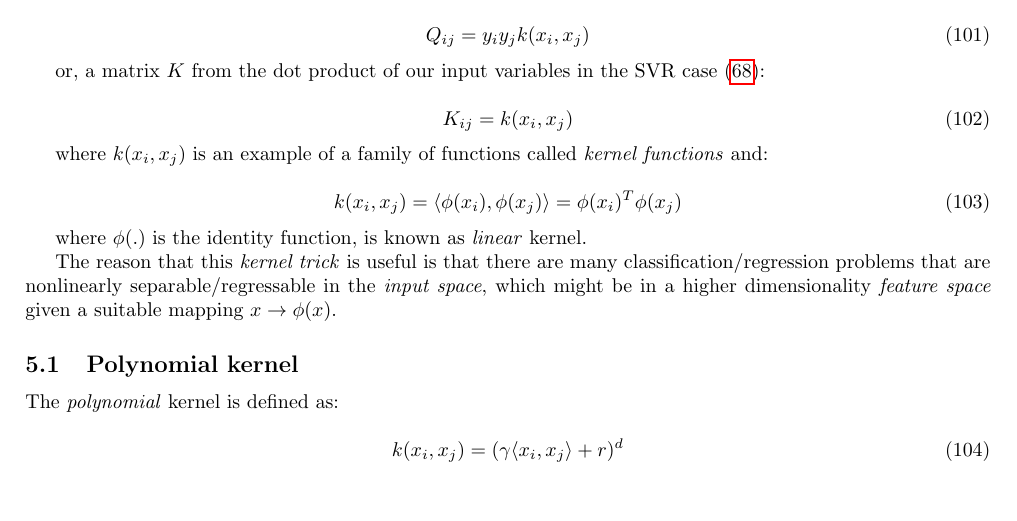
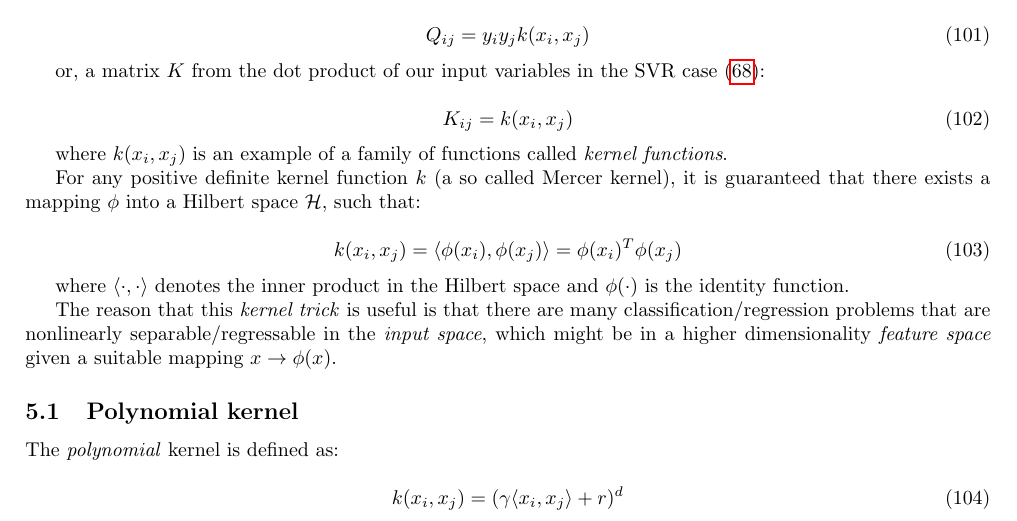
Before and after one commit to dmeoli/optiml, a LaTeX document (notebooks/optimization/tex/CM_report.tex, which reads notebooks/optimization/tex/nonlinear_svm.tex): part of page 26 of 76, cut so that both start at the same text, the shorter picture padded with empty space. Compiled offline with pdfLaTeX.

Commit message:
updated tex(s)

```diff
--- a/notebooks/optimization/tex/nonlinear_svm.tex
+++ b/notebooks/optimization/tex/nonlinear_svm.tex
@@ -12,13 +12,15 @@ or, a matrix $K$ from the dot product of our input variables in the SVR case~\eq
 	K_{ij} = k(x_i,x_j)
 \end{equation}
 
-where $k(x_i,x_j)$ is an example of a family of functions called \emph{kernel functions} and:
+where $k(x_i,x_j)$ is an example of a family of functions called \emph{kernel functions}.
+
+For any positive definite kernel function $k$ (a so called Mercer kernel), it is guaranteed that there exists a mapping $\phi$ into a Hilbert space $\mathcal{H}$, such that:
 
 \begin{equation} \label{eq:kernel_function}
 	k(x_i,x_j) = \langle \phi(x_i), \phi(x_j) \rangle = \phi(x_i)^T \phi(x_j)
 \end{equation}
 
-where $\phi(.)$ is the identity function, is known as \emph{linear} kernel.
+where $\langle \cdot, \cdot \rangle$ denotes the inner product in the Hilbert space and $\phi(\cdot)$ is the identity function.
 
 The reason that this \emph{kernel trick} is useful is that there are many classification/regression problems that are nonlinearly separable/regressable in the \emph{input space}, which might be in a higher dimensionality \emph{feature space} given a suitable mapping $x \rightarrow \phi(x)$.
 
```
Also changed, not shown: notebooks/optimization/tex/CM_report.pdf, 1 other file.
